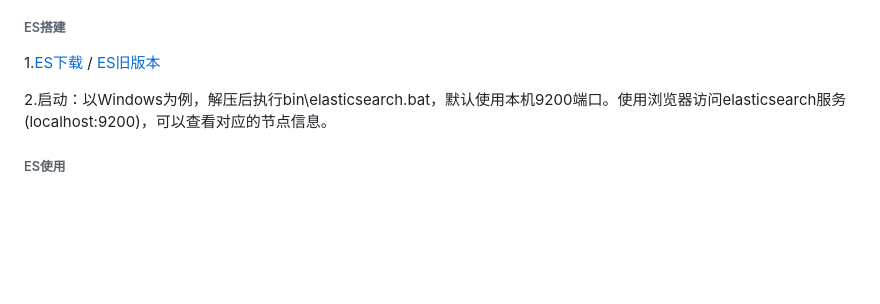
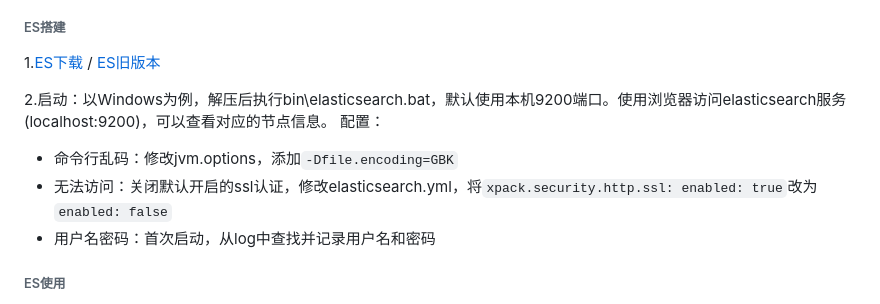
Before and after one commit to ayiio/studyGo, a Markdown page: logagent/logtransfer/my.md, the part around the change. Rendered like a GitHub page; blank space fills up the shorter version.

```diff
--- a/logagent/logtransfer/my.md
+++ b/logagent/logtransfer/my.md
@@ -36,7 +36,11 @@ ES中Mapping(映射)类似关系型数据库中的Schema(模式)。
 ###### ES搭建
 1.[ES下载](https://www.elastic.co/cn/downloads/elasticsearch) / [ES旧版本](https://www.elastic.co/cn/downloads/past-releases#elasticsearch)
 
-2.启动：以Windows为例，解压后执行bin\elasticsearch.bat，默认使用本机9200端口。使用浏览器访问elasticsearch服务(localhost:9200)，可以查看对应的节点信息。
+2.启动：以Windows为例，解压后执行bin\elasticsearch.bat，默认使用本机9200端口。使用浏览器访问elasticsearch服务(localhost:9200)，可以查看对应的节点信息。</br>
+配置：</br>
+  + 命令行乱码：修改jvm.options，添加`-Dfile.encoding=GBK`
+  + 无法访问：关闭默认开启的ssl认证，修改elasticsearch.yml，将`xpack.security.http.ssl: enabled: true`改为`enabled: false`
+  + 用户名密码：首次启动，从log中查找并记录用户名和密码
 
 ###### ES使用
 `curl -X GET 127.0.0.1:9200/_cat/health?v`用于查看健康状态。</br>
```
